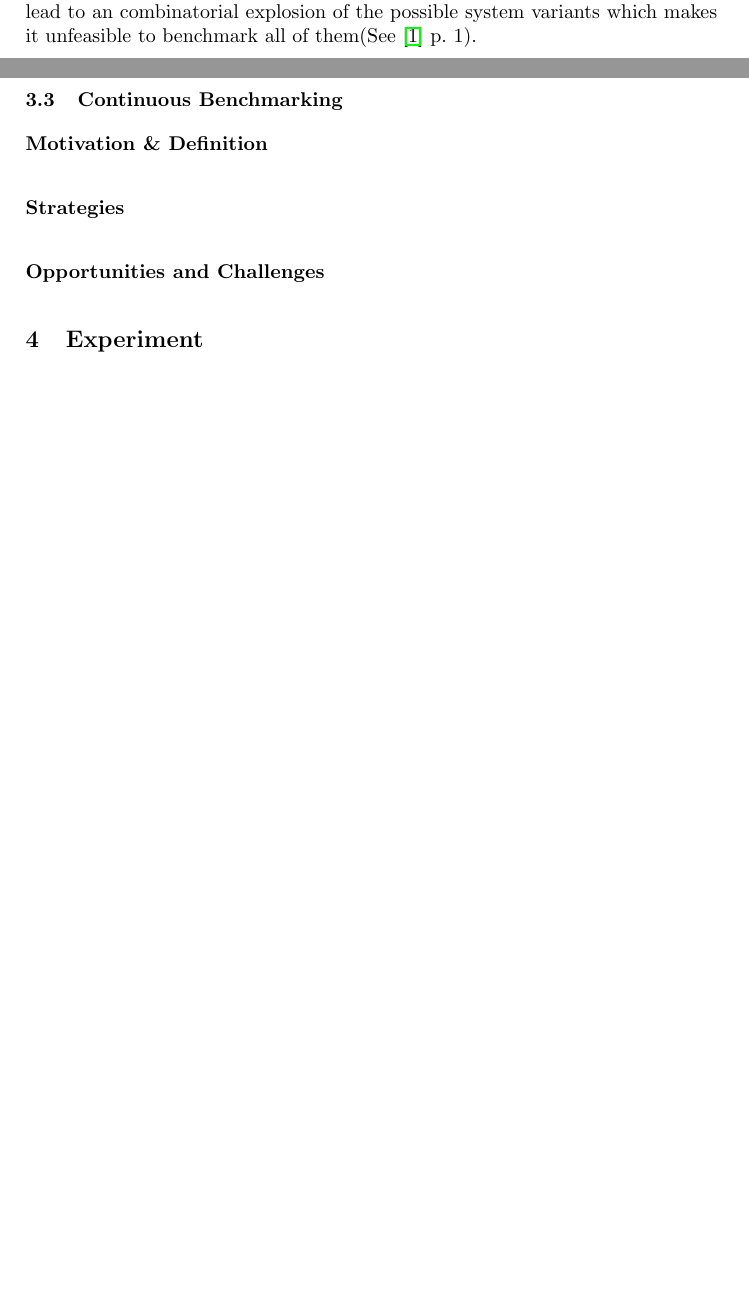
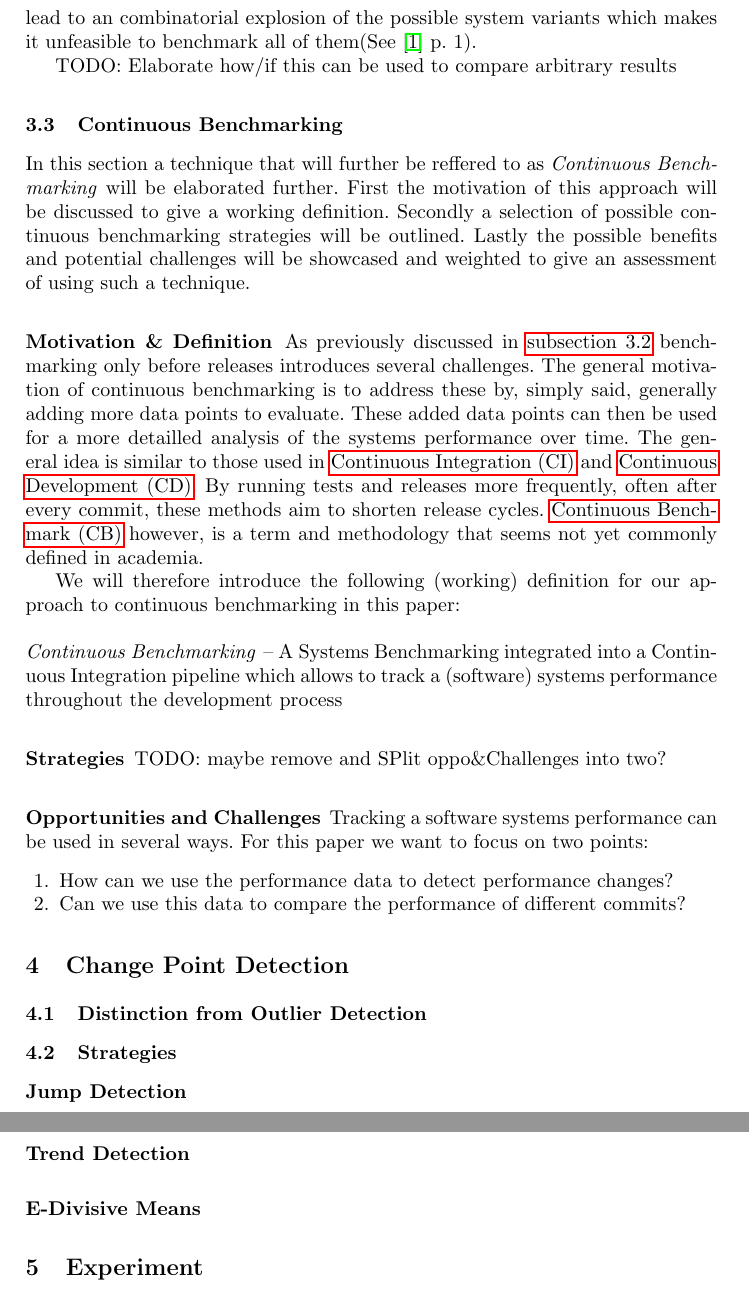
Before and after one commit to LuAbelt/Systems-Benchmarking, a LaTeX thesis (tex/paper.tex, which reads tex/glossary.tex): two parts of pages 6 and 7 of 10 before the commit and two parts of pages 7 and 8 of 11 after it, joined at a grey line, cut so that both start at the same text, the shorter picture padded with empty space. Compiled offline with pdfLaTeX.

Commit message:
Continued chapter on continuous benchmarking

```diff
--- a/tex/glossary.tex
+++ b/tex/glossary.tex
@@ -1 +1,4 @@
 \newacronym{sut}{SUT}{System Under Test}
+\newacronym{cd}{CD}{Continuous Development}
+\newacronym{ci}{CI}{Continuous Integration}
+\newacronym{cb}{CB}{Continuous Benchmark}
--- a/tex/paper.tex
+++ b/tex/paper.tex
@@ -191,12 +192,35 @@ According to Huppler, an ideal benchmark result should be definable as a functio
 
 	One additional dimension that has to be considered is the aspect of configurability. In modern software systems there are often configuration options available which allows to en- and disable certain features to create a tailor-made system variant. However, this additional layer of complexity adds further challenges to benchmarking and change detection. As already very few configuration options lead to an combinatorial explosion of the possible system variants which makes it unfeasible to benchmark all of them(See \cite{apel2020} p. 1).
 
+TODO: Elaborate how/if this can be used to compare arbitrary results
+
 	\subsection{Continuous Benchmarking}
+In this section a technique that will further be reffered to as \textit{Continuous Benchmarking} will be elaborated further. First the motivation of this approach will be discussed to give a working definition. Secondly a selection of possible continuous benchmarking strategies will be outlined. Lastly the possible benefits and potential challenges will be showcased and weighted to give an assessment of using such a technique.
 
 	\subsubsection{Motivation \& Definition}
-		\subsubsection{Strategies}
+	As previously discussed in \autoref{ssec:bench_rel} benchmarking only before releases introduces several challenges. The general motivation of continuous benchmarking is to address these by, simply said, generally adding more data points to evaluate. These added data points can then be used for a more detailled analysis of the systems performance over time. The general idea is similar to those used in \gls{ci} and \gls{cd}. By running tests and releases more frequently, often after every commit, these methods aim to shorten release cycles. \gls{cb} however, is a term and methodology that seems not yet commonly defined in academia.
+
+	We will therefore introduce the following (working) definition for our approach to continuous benchmarking in this paper:
+	\paragraph{Continuous Benchmarking} -- A Systems Benchmarking integrated into a Continuous Integration pipeline which allows to track a (software) systems performance throughout the development process
+
+	\subsubsection{Strategies}
+	TODO: maybe remove and SPlit oppo\&Challenges into two?
+
+
 		\subsubsection{Opportunities and Challenges}
 
+	Tracking a software systems performance can be used in several ways. For this paper we want to focus on two points:
+	\begin{enumerate}
+		\item How can we use the performance data to detect performance changes?
+		\item Can we use this data to compare the performance of different commits?
+	\end{enumerate}
+
+	\section{Change Point Detection}
+	\subsection{Distinction from Outlier Detection}
+	\subsection{Strategies}
+	\subsubsection{Jump Detection}
+	\subsubsection{Trend Detection}
+	\subsubsection{E-Divisive Means}
 
 \section{Experiment}
 In this chapter we will further elaborate on the experiment that was conducted. The chapter will give an overview over the general experiment idea and it's goals, the experiment setup and the specific results that were achieved in the experiment runs. An in-depth analysis and evaluation of the experiment results is performed in \autoref{sec:exp_evaluation}
```
Also changed, not shown: tex/paper.tex (3 more changed lines).
